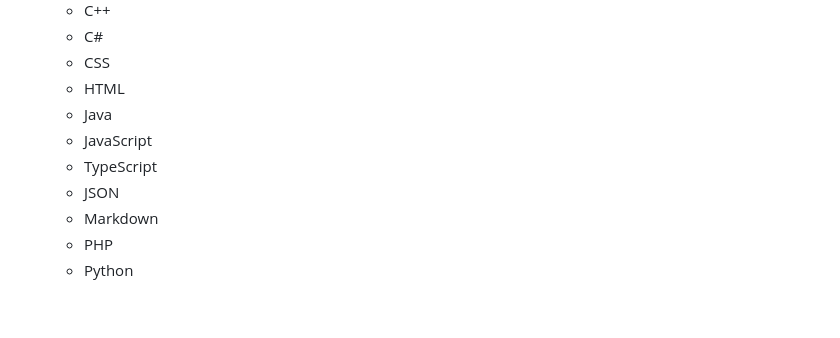
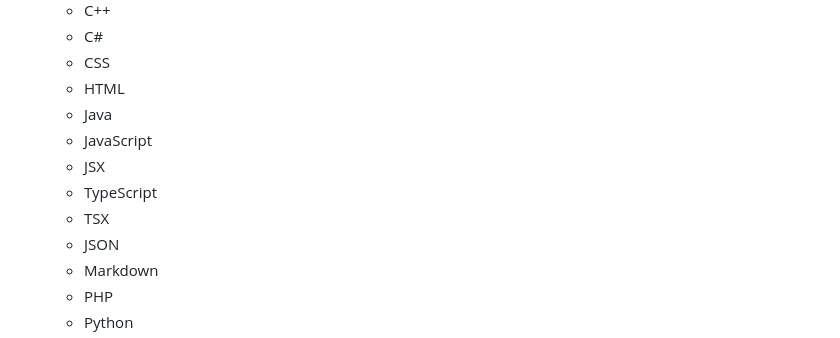
Before and after one commit to heyman/heynote, a Markdown page: README.md, the part around the change. Drawn GitHub-style; blank space fills up the shorter version.

Commit message:
Add JSX and TSX to list of featured languages

```diff
--- a/README.md
+++ b/README.md
@@ -20,7 +20,9 @@ Available for Mac, Windows, and Linux.
     -   HTML
     -   Java
     -   JavaScript
+    -   JSX
     -   TypeScript
+    -   TSX
     -   JSON
     -   Markdown
     -   PHP
```
